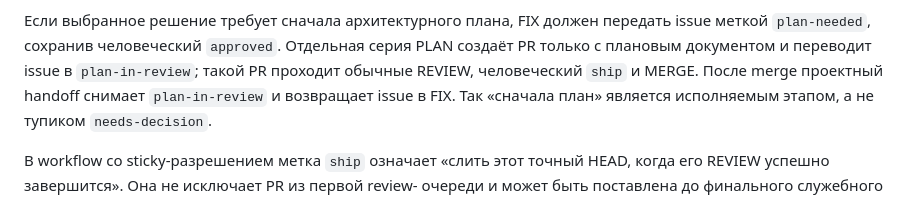
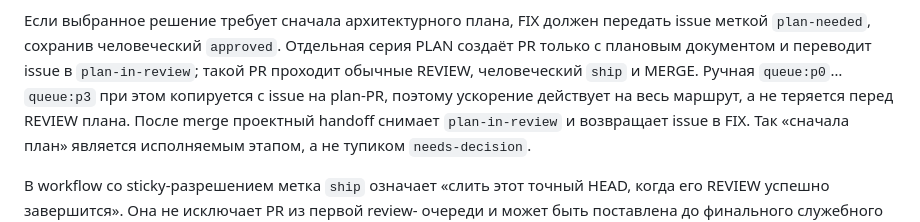
Before and after one commit to ivanarama/PromptPilot, a Markdown page: README.md, the part around the change. Drawn GitHub-style.

Commit message:
docs: explain end-to-end plan priority

```diff
--- a/README.md
+++ b/README.md
@@ -823,6 +823,8 @@ P2, question — P3. Каждые `aging_hours` ожидания эффекти
 передать issue меткой `plan-needed`, сохранив человеческий `approved`. Отдельная
 серия PLAN создаёт PR только с плановым документом и переводит issue в
 `plan-in-review`; такой PR проходит обычные REVIEW, человеческий `ship` и MERGE.
+Ручная `queue:p0`…`queue:p3` при этом копируется с issue на plan-PR, поэтому
+ускорение действует на весь маршрут, а не теряется перед REVIEW плана.
 После merge проектный handoff снимает `plan-in-review` и возвращает issue в FIX.
 Так «сначала план» является исполняемым этапом, а не тупиком `needs-decision`.
 
```
